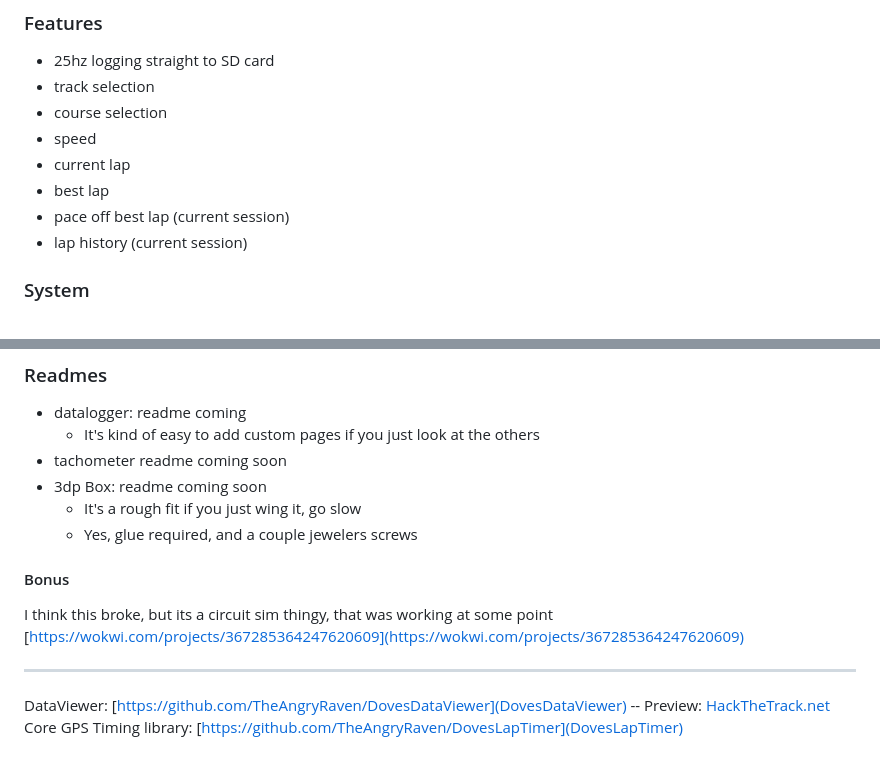
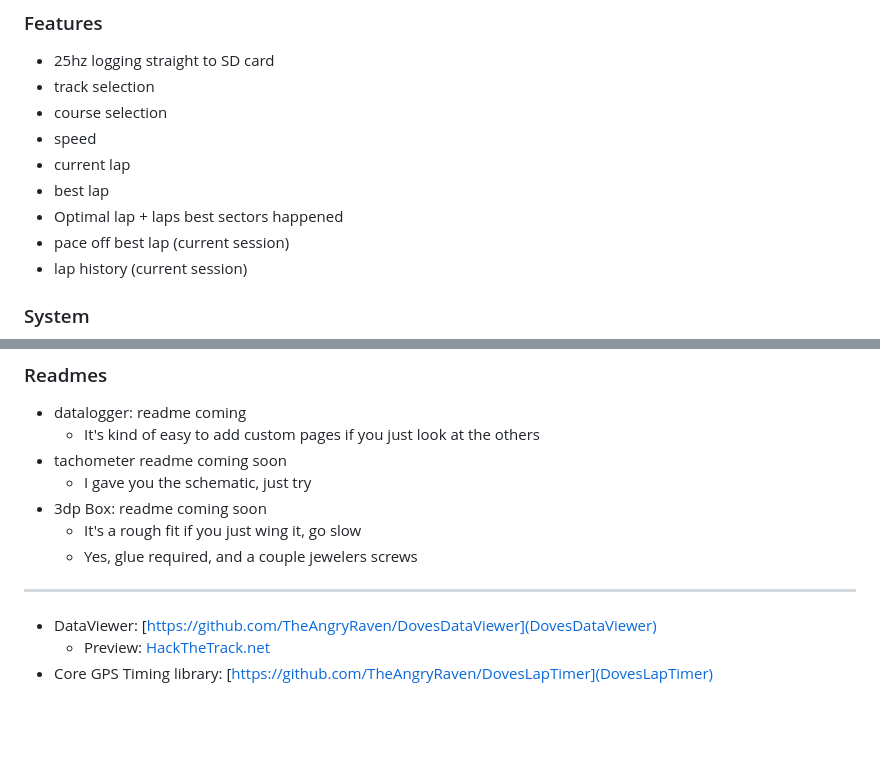
Before and after one commit to TheAngryRaven/DovesDataLogger, a Markdown page: README.md, 2 parts joined by grey strips. GitHub-like rendering; blank space fills up the shorter version.

Commit message:
added tach circuit, added page for optimal lap, tweaked tach page

```diff
--- a/README.md
+++ b/README.md
@@ -8,6 +8,7 @@ No longer top sekret, but I have not written a readme yet, good luck
 - speed
 - current lap
 - best lap
+- Optimal lap + laps best sectors happened
 - pace off best lap (current session)
 - lap history (current session)
 
@@ -23,16 +24,13 @@ No longer top sekret, but I have not written a readme yet, good luck
 - datalogger: readme coming
 	- It's kind of easy to add custom pages if you just look at the others
 - tachometer readme coming soon
+  - I gave you the schematic, just try
 - 3dp Box: readme coming soon
 	- It's a rough fit if you just wing it, go slow
 	- Yes, glue required, and a couple jewelers screws
 
-#### Bonus
-I think this broke, but its a circuit sim thingy, that was working at some point
-[https://wokwi.com/projects/367285364247620609](https://wokwi.com/projects/367285364247620609)
-
 ---
 
-DataViewer: [https://github.com/TheAngryRaven/DovesDataViewer](DovesDataViewer)
-  -- Preview: [HackTheTrack.net](HackTheTrack.net)
-Core GPS Timing library: [https://github.com/TheAngryRaven/DovesLapTimer](DovesLapTimer)
+- DataViewer: [https://github.com/TheAngryRaven/DovesDataViewer](DovesDataViewer)
+  - Preview: [HackTheTrack.net](HackTheTrack.net)
+- Core GPS Timing library: [https://github.com/TheAngryRaven/DovesLapTimer](DovesLapTimer)
```
Also changed, not shown: tachometer-circuit .jpg (added), 2 other files.
